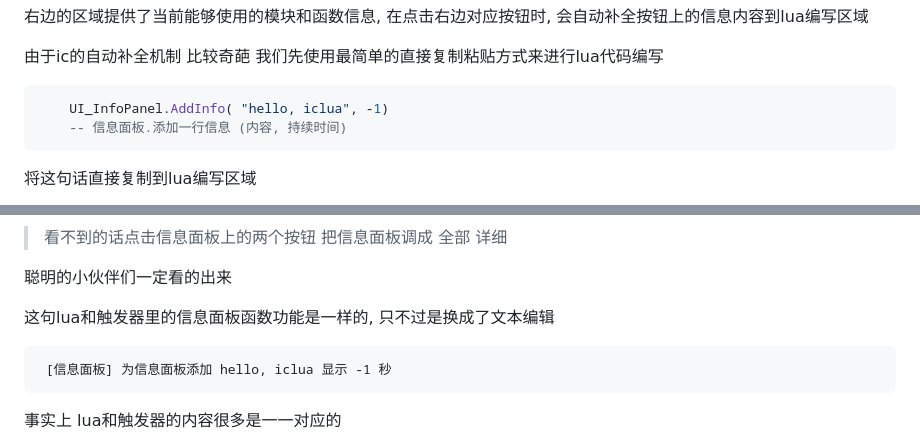
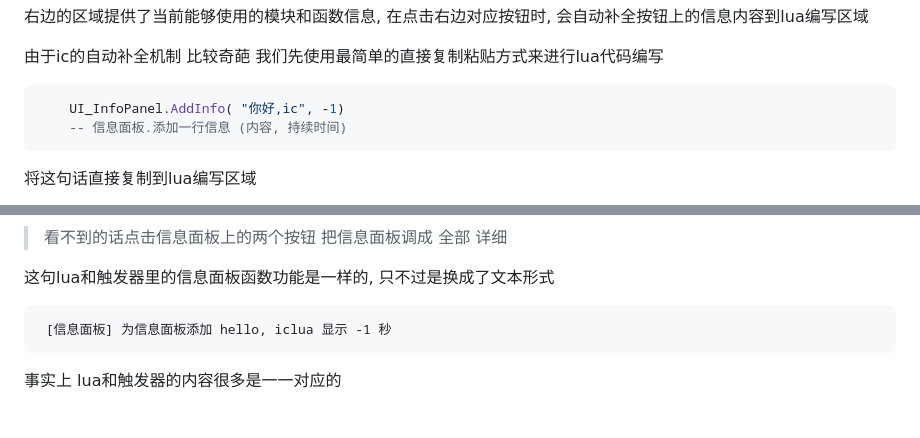
Before and after one commit to BuQiguai/iclua_jiaocheng, a Markdown page: index.md, 2 parts joined by grey strips. Drawn GitHub-style; blank space fills up the shorter version.

````diff
--- a/index.md
+++ b/index.md
@@ -29,7 +29,7 @@
 由于ic的自动补全机制 比较奇葩  我们先使用最简单的直接复制粘贴方式来进行lua代码编写
 
 ```lua
-    UI_InfoPanel.AddInfo( "hello, iclua", -1)
+    UI_InfoPanel.AddInfo( "你好,ic", -1)
     -- 信息面板.添加一行信息 (内容, 持续时间)
 ```
 
@@ -45,9 +45,7 @@
 
 >看不到的话点击信息面板上的两个按钮 把信息面板调成 全部 详细
 
-聪明的小伙伴们一定看的出来
-
-这句lua和触发器里的信息面板函数功能是一样的, 只不过是换成了文本编辑
+这句lua和触发器里的信息面板函数功能是一样的, 只不过是换成了文本形式
 ```
  [信息面板] 为信息面板添加 hello, iclua 显示 -1 秒
 ```
````
